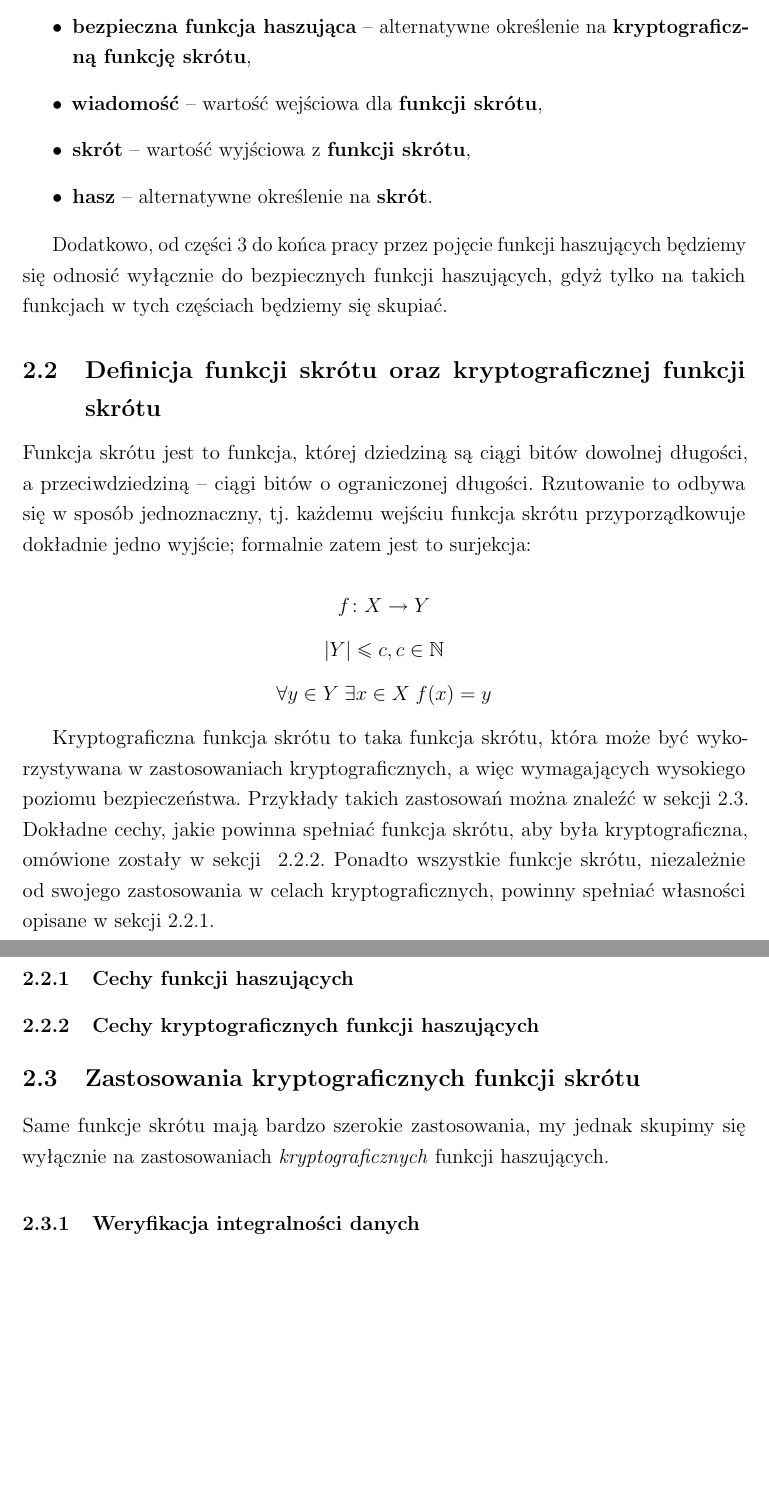
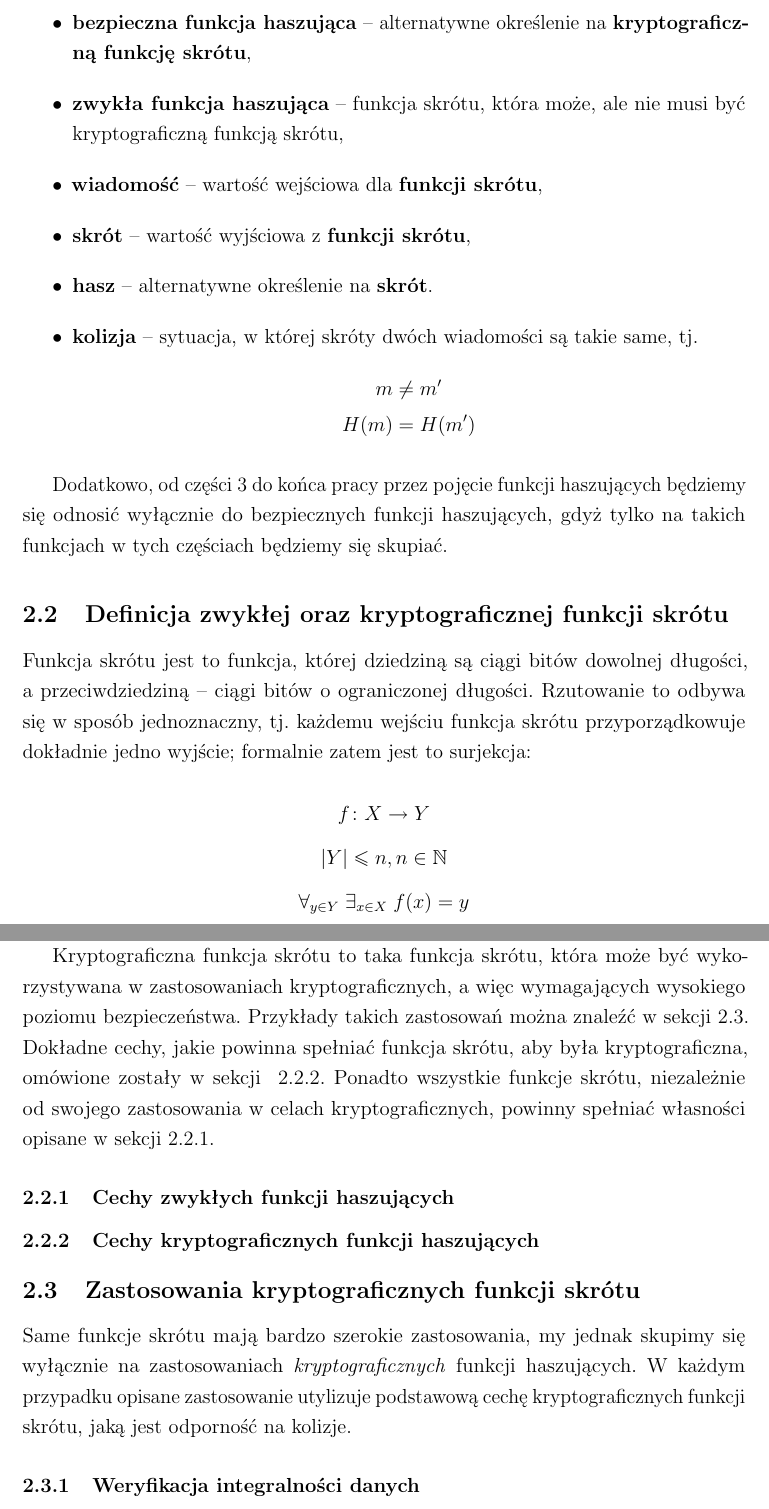
Before and after one commit to rr-/master-thesis, a LaTeX thesis (thesis.tex): two parts of pages 5 and 6 of 10, joined at a grey line, cut so that both start at the same text, the shorter picture padded with empty space. Compiled offline with pdfLaTeX.

Commit message:
Wzbogacony słowniczek

```diff
--- a/thesis.tex
+++ b/thesis.tex
@@ -114,9 +114,19 @@ następujące terminy, które będą konsekwentnie stosowane w całej pracy:
 skrótu},
 \item \textbf{bezpieczna funkcja haszująca} -- alternatywne określenie na
 \textbf{kryptograficzną funkcję skrótu},
+\item \textbf{zwykła funkcja haszująca} -- funkcja skrótu, która może, ale nie
+musi być kryptograficzną funkcją skrótu,
 \item \textbf{wiadomość} -- wartość wejściowa dla \textbf{funkcji skrótu},
 \item \textbf{skrót} -- wartość wyjściowa z \textbf{funkcji skrótu},
 \item \textbf{hasz} -- alternatywne określenie na \textbf{skrót}.
+\item \textbf{kolizja} -- sytuacja, w której skróty dwóch wiadomości są takie
+same, tj.
+\[
+    \begin{aligned}
+    m &\neq m' \\
+    H(m) &= H(m')
+    \end{aligned}
+\]
 \end{itemize}
 
 Dodatkowo, od części \ref{sec:hash_construction} do końca pracy przez pojęcie
@@ -126,7 +136,7 @@ skupiać.
 
 
 
-\subsection{Definicja funkcji skrótu oraz kryptograficznej funkcji skrótu}
+\subsection{Definicja zwykłej oraz kryptograficznej funkcji skrótu}
 
 Funkcja skrótu jest to funkcja, której dziedziną są ciągi bitów dowolnej
 długości, a przeciwdziedziną -- ciągi bitów o ograniczonej długości. Rzutowanie
@@ -134,8 +144,8 @@ to odbywa się w sposób jednoznaczny, tj. każdemu wejściu funkcja skrótu
 przyporządkowuje dokładnie jedno wyjście; formalnie zatem jest to surjekcja:
 
 $$ f \colon X \to Y $$
-$$ |Y| \leq c, c \in \mathbb{N} $$
-$$ \forall{y \in Y} \; \exists{x \in X} \; f(x)=y$$
+$$ |Y| \leq n, n \in \mathbb{N} $$
+$$ \forall_{y \in Y} \; \exists_{x \in X} \; f(x)=y$$
 
 Kryptograficzna funkcja skrótu to taka funkcja skrótu, która może być
 wykorzystywana w zastosowaniach kryptograficznych, a więc wymagających
@@ -148,7 +158,7 @@ spełniać własności opisane w sekcji \ref{sec:common_hash_attributes}.
 
 
 
-\subsubsection{Cechy funkcji haszujących}
+\subsubsection{Cechy zwykłych funkcji haszujących}
 \label{sec:common_hash_attributes}
 
 
@@ -160,9 +170,10 @@ spełniać własności opisane w sekcji \ref{sec:common_hash_attributes}.
 
 \subsection{Zastosowania kryptograficznych funkcji skrótu}
 \label{sec:secure_hash_usages}
-
 Same funkcje skrótu mają bardzo szerokie zastosowania, my jednak skupimy się
-wyłącznie na zastosowaniach \emph{kryptograficznych} funkcji haszujących.
+wyłącznie na zastosowaniach \emph{kryptograficznych} funkcji haszujących. W
+każdym przypadku opisane zastosowanie utylizuje podstawową cechę
+kryptograficznych funkcji skrótu, jaką jest odporność na kolizje.
 
 \subsubsection{Weryfikacja integralności danych}
 \label{sec:usage_integrity_check}
```
Also changed, not shown: thesis.tex (2 more changed lines).
